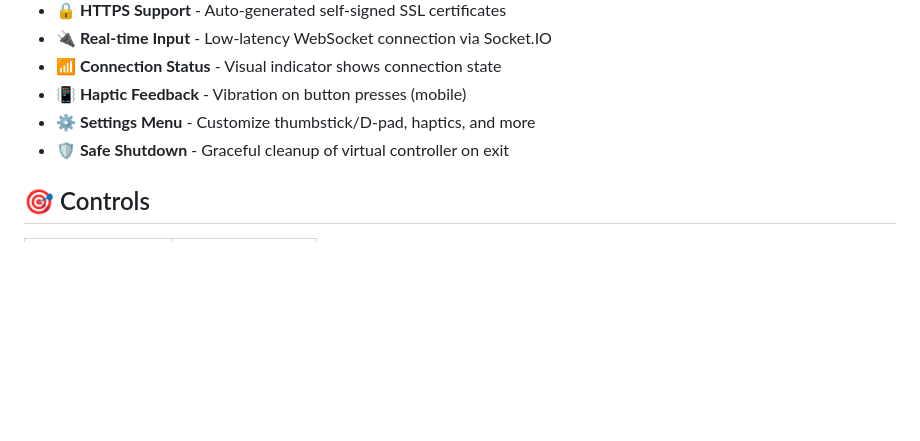
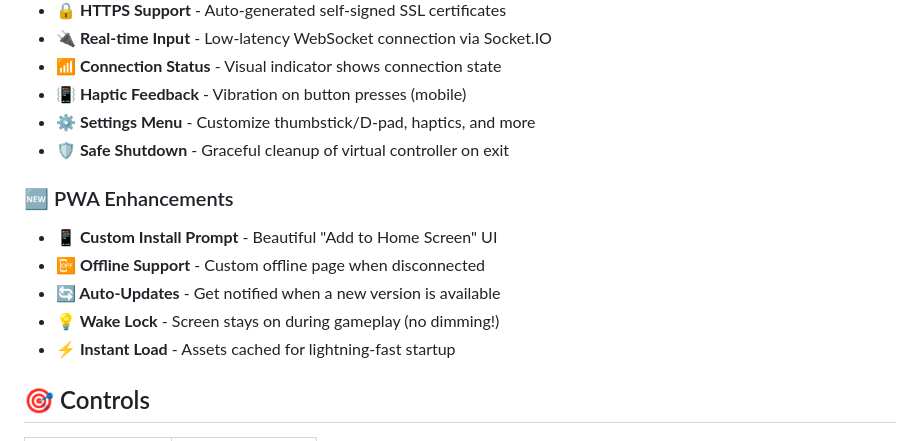
Before and after one commit to ToTt0G/open-web-controller, a Markdown page: README.md, the part around the change printed below. Rendered like a GitHub page; blank space fills up the shorter version.

```diff
--- a/README.md
+++ b/README.md
@@ -18,6 +19,14 @@ A web-based virtual Xbox 360 controller that runs on your PC and can be accessed
 - **📳 Haptic Feedback** - Vibration on button presses (mobile)
 - **⚙️ Settings Menu** - Customize thumbstick/D-pad, haptics, and more
 - **🛡️ Safe Shutdown** - Graceful cleanup of virtual controller on exit
+
+### 🆕 PWA Enhancements
+
+- **📱 Custom Install Prompt** - Beautiful "Add to Home Screen" UI
+- **📴 Offline Support** - Custom offline page when disconnected
+- **🔄 Auto-Updates** - Get notified when a new version is available
+- **💡 Wake Lock** - Screen stays on during gameplay (no dimming!)
+- **⚡ Instant Load** - Assets cached for lightning-fast startup
 
 ## 🎯 Controls
 
```
Also changed, not shown: other parts of README.md (+15 -5 lines).
